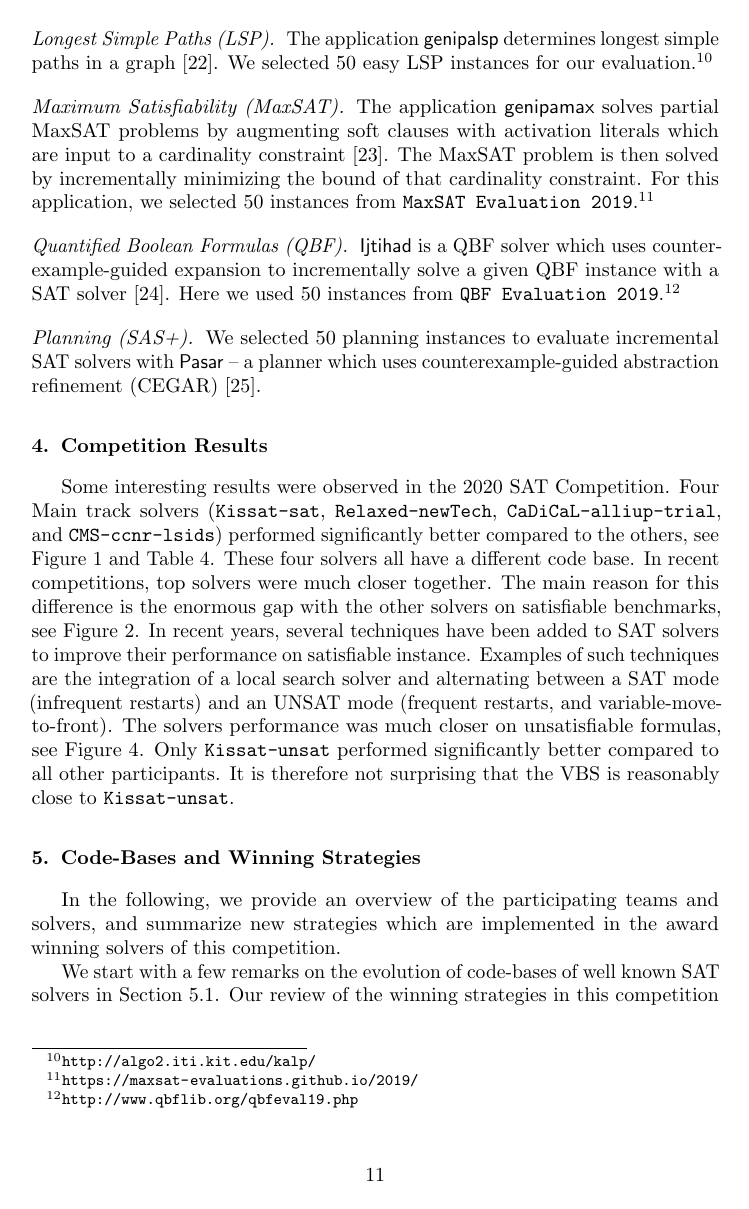
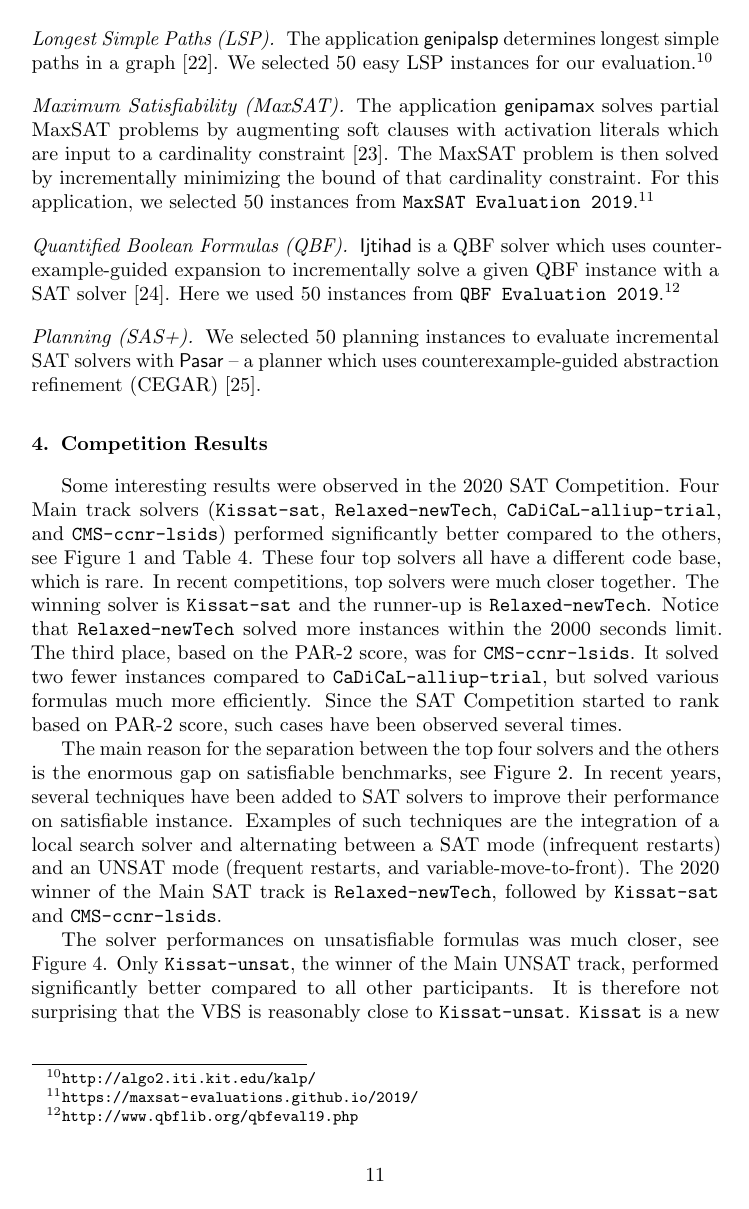
Before and after one commit to satcompetition/2020, a LaTeX paper (paper/main.tex): page 11 of 41. Compiled offline with pdfLaTeX.

Commit message:
more on results

```diff
--- a/paper/main.tex
+++ b/paper/main.tex
@@ -607,11 +607,21 @@ We selected $50$ planning instances to evaluate incremental SAT solvers with \te
 Some interesting results were observed in the 2020 SAT Competition.
 Four Main track solvers (\solver{Kissat-sat}, \solver{Relaxed-newTech}, \solver{CaDiCaL-alliup-trial}, and \solver{CMS-ccnr-lsids})
 performed significantly better compared to the others, see Figure~\ref{main:all} and Table~\ref{tab:results}.
-These four solvers all have a different code base. In recent competitions, top solvers were much closer together.
-The main reason for this difference is the enormous gap with the other solvers on satisfiable benchmarks,
+These four top solvers all have a different code base, which is rare. In recent competitions, top solvers were much closer together.
+The winning solver is \solver{Kissat-sat} and the runner-up is \solver{Relaxed-newTech}. Notice that
+\solver{Relaxed-newTech} solved more instances within the 2000 seconds limit.
+The third place, based on the PAR-2 score, was for \solver{CMS-ccnr-lsids}. It solved two fewer instances
+compared to \solver{CaDiCaL-alliup-trial}, but solved various formulas much more efficiently.
+Since the SAT Competition started to rank based on PAR-2 score, such cases have been observed several times.
+
+The main reason for the separation between the top four solvers and the others is the enormous gap on satisfiable benchmarks,
 see Figure~\ref{main:sat}. In recent years, several techniques have been added to SAT solvers to improve
 their performance on satisfiable instance. Examples of such techniques are the integration of a local search
 solver and alternating between a SAT mode (infrequent restarts) and an UNSAT mode (frequent restarts,
-and variable-move-to-front). The solvers performance was much closer on unsatisfiable formulas,
-see Figure~\ref{main:unsat}. Only \solver{Kissat-unsat} performed significantly better compared to all
-other participants. It is therefore not surprising that the VBS is reasonably close to \solver{Kissat-unsat}.
+and variable-move-to-front). The 2020 winner of the Main SAT track is \solver{Relaxed-newTech}, followed by
+\solver{Kissat-sat} and \solver{CMS-ccnr-lsids}.
+
+The solver performances on unsatisfiable formulas was much closer,
+see Figure~\ref{main:unsat}. Only \solver{Kissat-unsat}, the winner of the Main UNSAT track,
+performed significantly better compared to all other participants. It is therefore not surprising
+that the VBS is reasonably close to \solver{Kissat-unsat}. \solver{Kissat} is a new solver,
```
Also changed, not shown: paper/main.tex (5 more changed lines).
